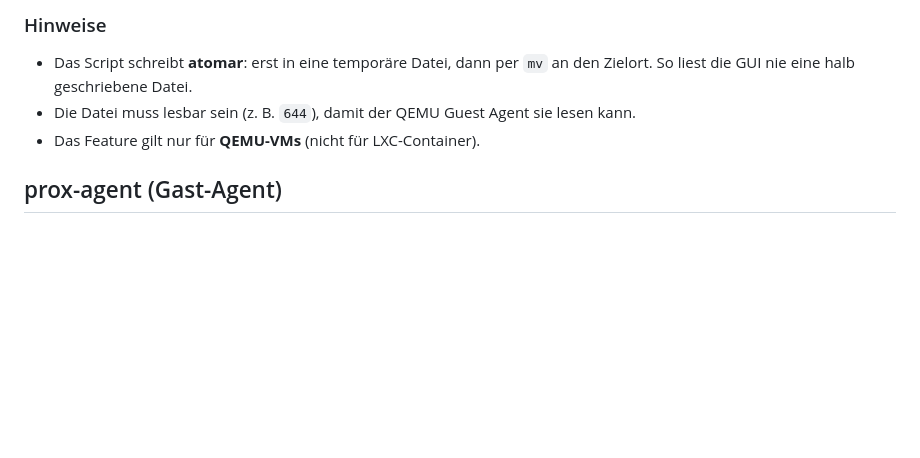
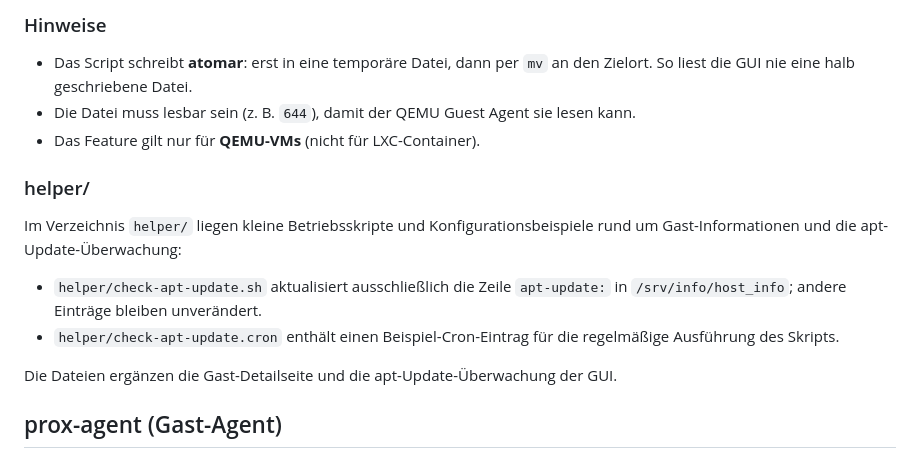
Before and after one commit to braniz/GUI-Proxmox, a Markdown page: README.md, the part around the change. GitHub-like rendering; blank space fills up the shorter version.

Commit message:
Document helper directory in README
Co-authored-by: braniz <7611928+braniz@users.noreply.github.com>

```diff
--- a/README.md
+++ b/README.md
@@ -174,6 +174,15 @@ sudo systemctl start host-info.service   # sofort einmal ausführen
 - Die Datei muss lesbar sein (z. B. `644`), damit der QEMU Guest Agent sie lesen kann.
 - Das Feature gilt nur für **QEMU-VMs** (nicht für LXC-Container).
 
+### helper/
+
+Im Verzeichnis `helper/` liegen kleine Betriebsskripte und Konfigurationsbeispiele rund um Gast-Informationen und die apt-Update-Überwachung:
+
+- `helper/check-apt-update.sh` aktualisiert ausschließlich die Zeile `apt-update:` in `/srv/info/host_info`; andere Einträge bleiben unverändert.
+- `helper/check-apt-update.cron` enthält einen Beispiel-Cron-Eintrag für die regelmäßige Ausführung des Skripts.
+
+Die Dateien ergänzen die Gast-Detailseite und die apt-Update-Überwachung der GUI.
+
 ## prox-agent (Gast-Agent)
 
 Im Verzeichnis [`agent/`](agent/README.md) liegt ein systemd-Agent, der auf VMs installiert wird und Systeminformationen als JSON bereitstellt (Erweiterungen unter `/usr/lib/prox-agent/plugin` und `/usr/lib/prox-agent/local`).
```
